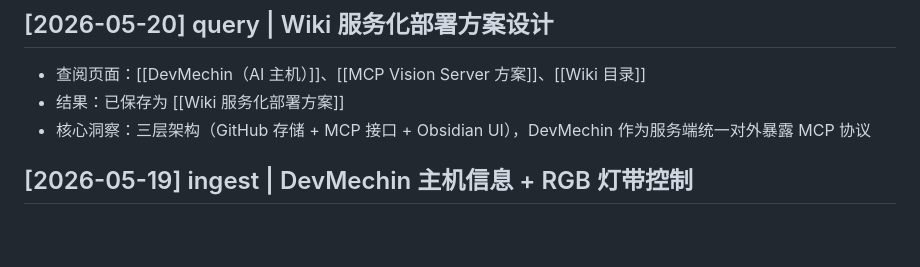
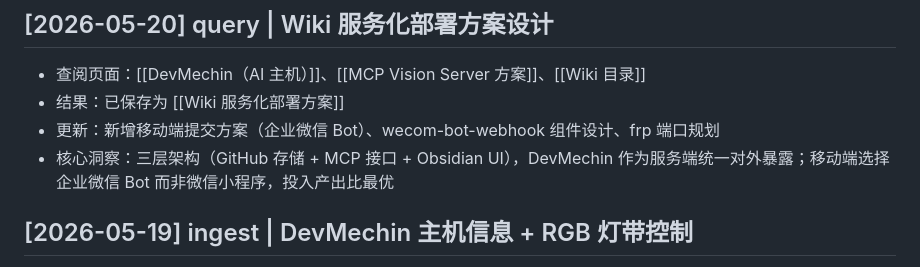
Before and after one commit to JXY001A/knowledge-wiki, a Markdown page: wiki/操作日志.md, the part around the change. Drawn GitHub-style; blank space fills up the shorter version.

```diff
--- a/wiki/操作日志.md
+++ b/wiki/操作日志.md
@@ -13,7 +13,8 @@ updated: 2026-05-18
 
 - 查阅页面：[[DevMechin（AI 主机）]]、[[MCP Vision Server 方案]]、[[Wiki 目录]]
 - 结果：已保存为 [[Wiki 服务化部署方案]]
-- 核心洞察：三层架构（GitHub 存储 + MCP 接口 + Obsidian UI），DevMechin 作为服务端统一对外暴露 MCP 协议
+- 更新：新增移动端提交方案（企业微信 Bot）、wecom-bot-webhook 组件设计、frp 端口规划
+- 核心洞察：三层架构（GitHub 存储 + MCP 接口 + Obsidian UI），DevMechin 作为服务端统一对外暴露；移动端选择企业微信 Bot 而非微信小程序，投入产出比最优
 
 ## [2026-05-19] ingest | DevMechin 主机信息 + RGB 灯带控制
 
```
Also changed, not shown: wiki/综合分析/Wiki 服务化部署方案.md (+74 -15 lines).
